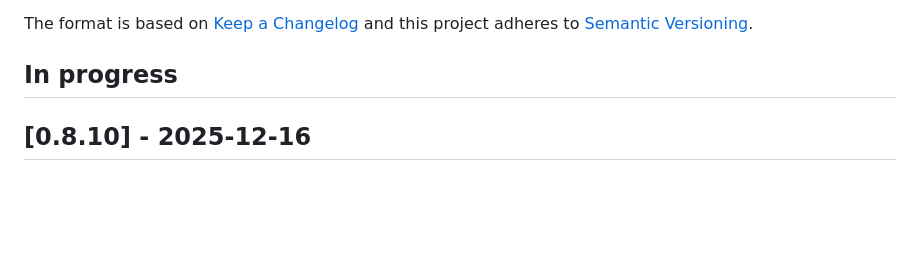
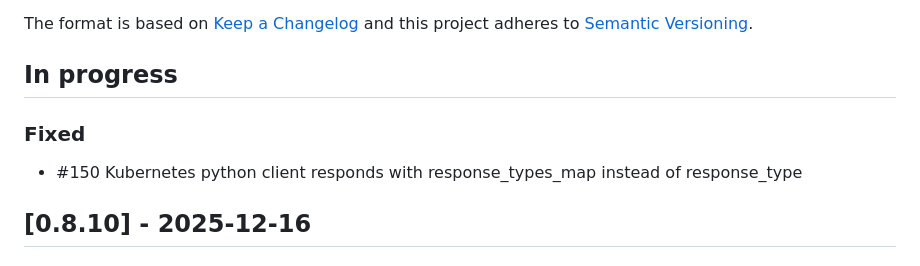
Before and after one commit to devopsspiral/KubeLibrary, a Markdown page: CHANGELOG.md, the part around the change. Drawn GitHub-style; blank space fills up the shorter version.

Commit message:
add changelog

```diff
--- a/CHANGELOG.md
+++ b/CHANGELOG.md
@@ -5,6 +5,8 @@ The format is based on [Keep a Changelog](http://keepachangelog.com/)
 and this project adheres to [Semantic Versioning](http://semver.org/).
 
 ## In progress
+### Fixed
+- #150 Kubernetes python client responds with response_types_map instead of response_type
 
 ## [0.8.10] - 2025-12-16
 ### Added
```
